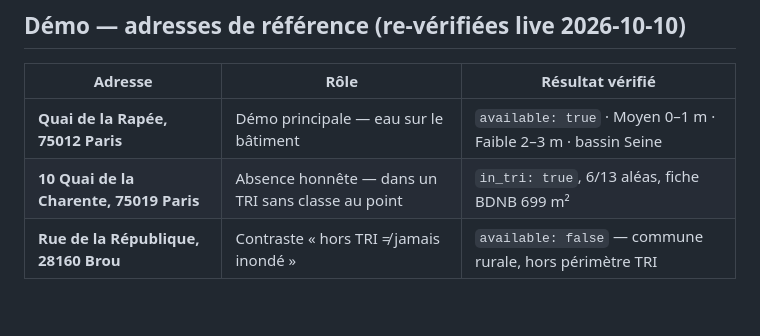
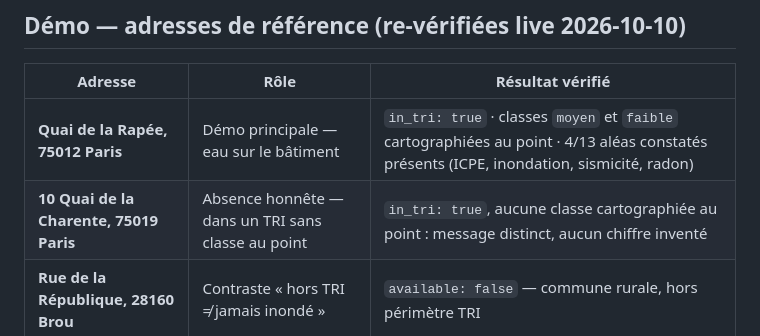
Before and after one commit to hazemmrad17/typhoon, a Markdown page: README.md, the part around the change. GitHub-like rendering; blank space fills up the shorter version.

Commit message:
docs(readme): ne garder que les faits mesurés sur les adresses de démo
Deux lignes de la table de démonstration annonçaient des valeurs que la
mesure du jour ne confirme pas sous cette forme (« Moyen 0–1 m · Faible
2–3 m », « 6/13 aléas, fiche BDNB 699 m² »). Elles sont remplacées par ce qui
a été réellement relevé le 2026-10-10 : le point est dans le TRI, les classes
`moyen` et `faible` y sont cartographiées, 4 des 13 aléas sont constatés
présents — et pour la Charente, aucune classe n'est cartographiée au point.

🤖 Generated with Codebuff
Co-Authored-By: Codebuff <noreply@codebuff.com>

```diff
--- a/README.md
+++ b/README.md
@@ -141,8 +141,8 @@ les variables `VITE_*` depuis là via `envDir: '..'`) et renseigner :
 
 | Adresse | Rôle | Résultat vérifié |
 |---|---|---|
-| **Quai de la Rapée, 75012 Paris** | Démo principale — eau sur le bâtiment | `available: true` · Moyen 0–1 m · Faible 2–3 m · bassin Seine |
-| **10 Quai de la Charente, 75019 Paris** | Absence honnête — dans un TRI sans classe au point | `in_tri: true`, 6/13 aléas, fiche BDNB 699 m² |
+| **Quai de la Rapée, 75012 Paris** | Démo principale — eau sur le bâtiment | `in_tri: true` · classes `moyen` et `faible` cartographiées au point · 4/13 aléas constatés présents (ICPE, inondation, sismicité, radon) |
+| **10 Quai de la Charente, 75019 Paris** | Absence honnête — dans un TRI sans classe au point | `in_tri: true`, aucune classe cartographiée au point : message distinct, aucun chiffre inventé |
 | **Rue de la République, 28160 Brou** | Contraste « hors TRI ≠ jamais inondé » | `available: false` — commune rurale, hors périmètre TRI |
 
 ⚠️ `Brou 28300` **n'est pas** une adresse valide : le code postal de Brou est
```
